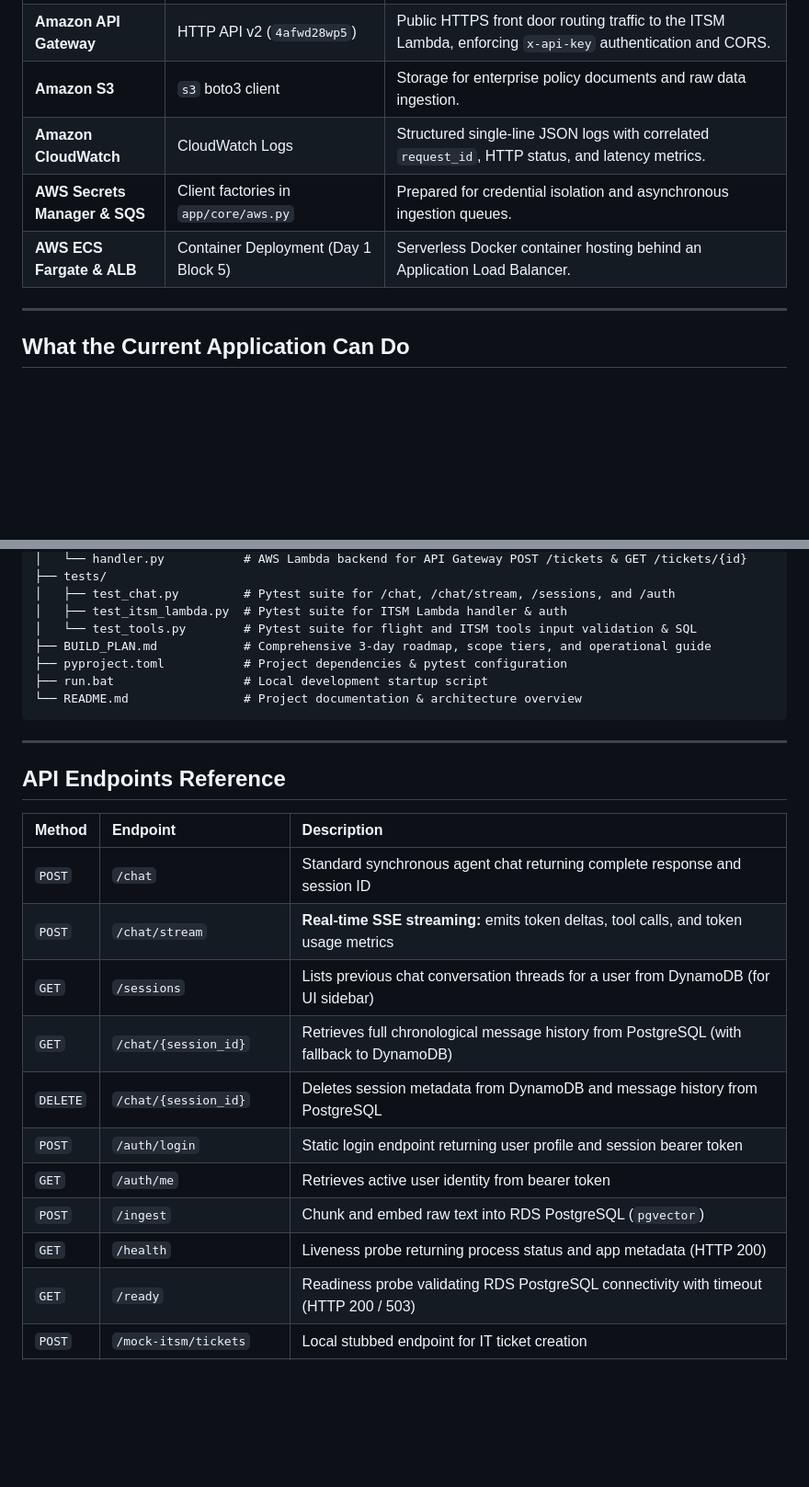
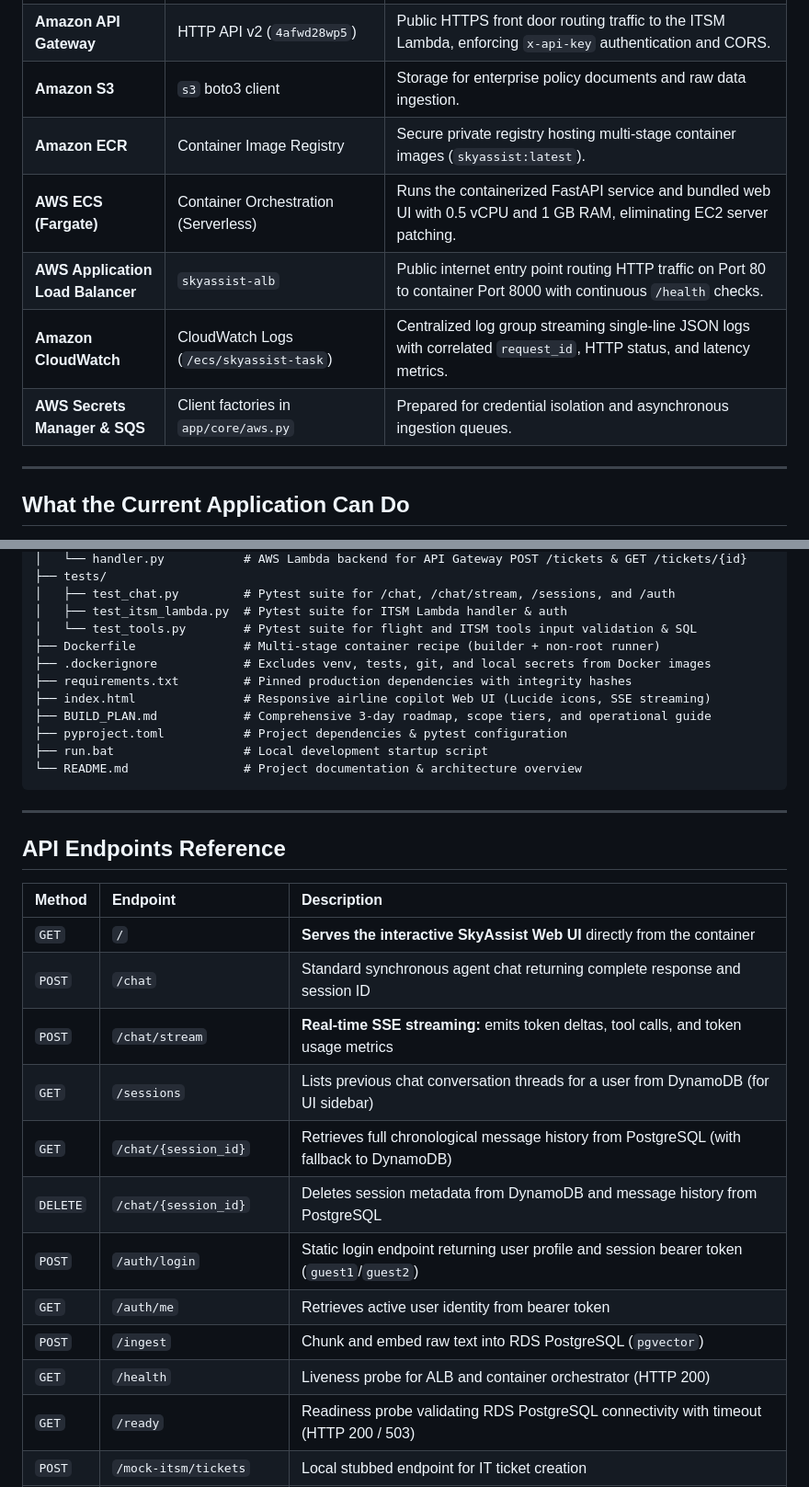
Before and after one commit to vamsimarriwadadev/full-stack-aws, a Markdown page: README.md, 2 parts joined by grey strips. Shown at 92% size. Drawn GitHub-style; blank space fills up the shorter version.

```diff
--- a/README.md
+++ b/README.md
@@ -69,9 +78,11 @@ flowchart TD
 | **AWS Lambda** | `skyassist-itsm` (`itsm_lambda/handler.py`) | Serverless microservice handling IT ticketing operations (`POST /tickets`, `GET /tickets/{id}`). |
 | **Amazon API Gateway** | HTTP API v2 (`4afwd28wp5`) | Public HTTPS front door routing traffic to the ITSM Lambda, enforcing `x-api-key` authentication and CORS. |
 | **Amazon S3** | `s3` boto3 client | Storage for enterprise policy documents and raw data ingestion. |
-| **Amazon CloudWatch** | CloudWatch Logs | Structured single-line JSON logs with correlated `request_id`, HTTP status, and latency metrics. |
+| **Amazon ECR** | Container Image Registry | Secure private registry hosting multi-stage container images (`skyassist:latest`). |
+| **AWS ECS (Fargate)** | Container Orchestration (Serverless) | Runs the containerized FastAPI service and bundled web UI with 0.5 vCPU and 1 GB RAM, eliminating EC2 server patching. |
+| **AWS Application Load Balancer** | `skyassist-alb` | Public internet entry point routing HTTP traffic on Port 80 to container Port 8000 with continuous `/health` checks. |
+| **Amazon CloudWatch** | CloudWatch Logs (`/ecs/skyassist-task`) | Centralized log group streaming single-line JSON logs with correlated `request_id`, HTTP status, and latency metrics. |
 | **AWS Secrets Manager & SQS** | Client factories in `app/core/aws.py` | Prepared for credential isolation and asynchronous ingestion queues. |
-| **AWS ECS Fargate & ALB** | Container Deployment (Day 1 Block 5) | Serverless Docker container hosting behind an Application Load Balancer. |
 
 ---
 
@@ -236,6 +247,10 @@ indian/
 │   ├── test_chat.py         # Pytest suite for /chat, /chat/stream, /sessions, and /auth
 │   ├── test_itsm_lambda.py  # Pytest suite for ITSM Lambda handler & auth
 │   └── test_tools.py        # Pytest suite for flight and ITSM tools input validation & SQL
+├── Dockerfile               # Multi-stage container recipe (builder + non-root runner)
+├── .dockerignore            # Excludes venv, tests, git, and local secrets from Docker images
+├── requirements.txt         # Pinned production dependencies with integrity hashes
+├── index.html               # Responsive airline copilot Web UI (Lucide icons, SSE streaming)
 ├── BUILD_PLAN.md            # Comprehensive 3-day roadmap, scope tiers, and operational guide
 ├── pyproject.toml           # Project dependencies & pytest configuration
 ├── run.bat                  # Local development startup script
@@ -248,15 +263,16 @@ indian/
 
 | Method | Endpoint | Description |
 | :--- | :--- | :--- |
+| `GET` | `/` | **Serves the interactive SkyAssist Web UI** directly from the container |
 | `POST` | `/chat` | Standard synchronous agent chat returning complete response and session ID |
 | `POST` | `/chat/stream` | **Real-time SSE streaming:** emits token deltas, tool calls, and token usage metrics |
 | `GET` | `/sessions` | Lists previous chat conversation threads for a user from DynamoDB (for UI sidebar) |
 | `GET` | `/chat/{session_id}` | Retrieves full chronological message history from PostgreSQL (with fallback to DynamoDB) |
 | `DELETE` | `/chat/{session_id}` | Deletes session metadata from DynamoDB and message history from PostgreSQL |
-| `POST` | `/auth/login` | Static login endpoint returning user profile and session bearer token |
+| `POST` | `/auth/login` | Static login endpoint returning user profile and session bearer token (`guest1`/`guest2`) |
 | `GET` | `/auth/me` | Retrieves active user identity from bearer token |
 | `POST` | `/ingest` | Chunk and embed raw text into RDS PostgreSQL (`pgvector`) |
-| `GET` | `/health` | Liveness probe returning process status and app metadata (HTTP 200) |
+| `GET` | `/health` | Liveness probe for ALB and container orchestrator (HTTP 200) |
 | `GET` | `/ready` | Readiness probe validating RDS PostgreSQL connectivity with timeout (HTTP 200 / 503) |
 | `POST` | `/mock-itsm/tickets` | Local stubbed endpoint for IT ticket creation |
 | `GET` | `/mock-itsm/tickets/{id}`| Local stubbed endpoint for IT ticket retrieval |
```
Also changed, not shown: other parts of README.md (+49 -3 lines).
